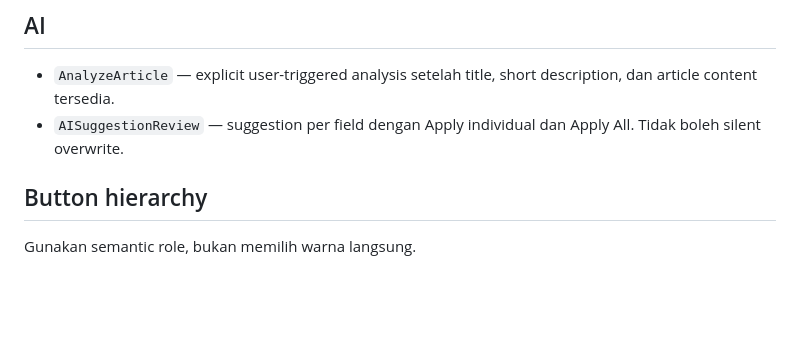
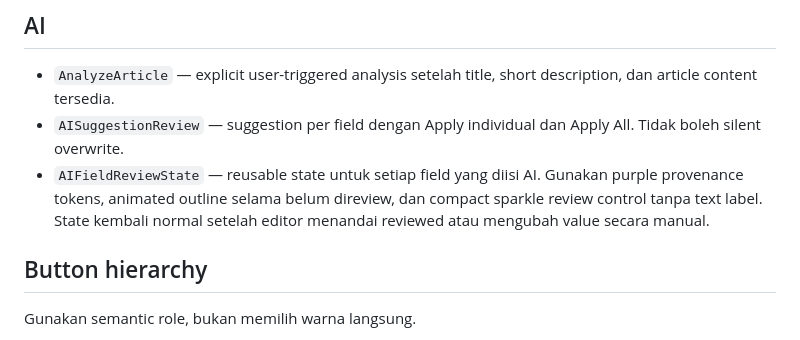
Before and after one commit to aviyansah-kly/newsroom, a Markdown page: design-system/components/README.md, the part around the change. Drawn GitHub-style; blank space fills up the shorter version.

Commit message:
Document reusable AI field review state

```diff
--- a/design-system/components/README.md
+++ b/design-system/components/README.md
@@ -36,6 +36,7 @@ Komponen di bawah adalah kandidat kontrak reusable untuk implementasi Frontend.
 
 - `AnalyzeArticle` — explicit user-triggered analysis setelah title, short description, dan article content tersedia.
 - `AISuggestionReview` — suggestion per field dengan Apply individual dan Apply All. Tidak boleh silent overwrite.
+- `AIFieldReviewState` — reusable state untuk setiap field yang diisi AI. Gunakan purple provenance tokens, animated outline selama belum direview, dan compact sparkle review control tanpa text label. State kembali normal setelah editor menandai reviewed atau mengubah value secara manual.
 
 ## Button hierarchy
 
```
